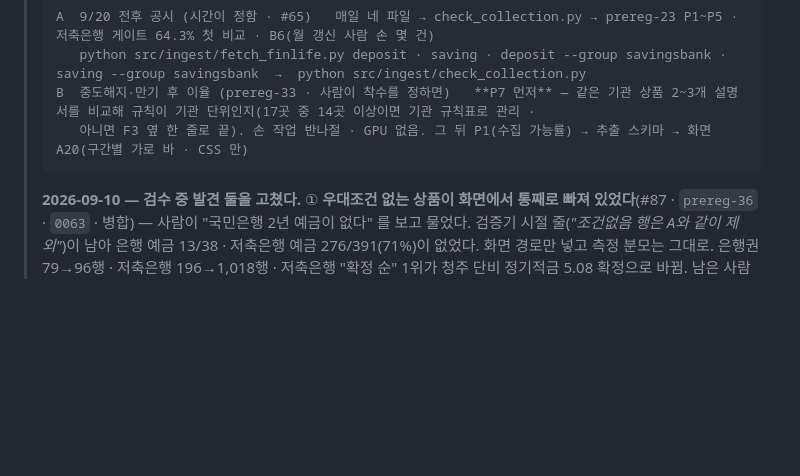
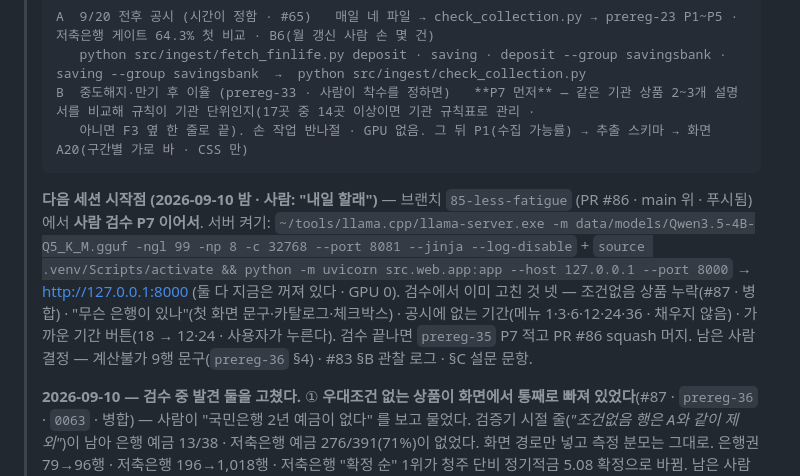
Before and after one commit to hyos0415/fineprint, a Markdown page: START-HERE.md, the part around the change. Rendered like a GitHub page; blank space fills up the shorter version.

Commit message:
docs: START-HERE — 다음 세션 시작점(검수 P7 이어서 · 서버 명령 · 남은 결정)

````diff
--- a/START-HERE.md
+++ b/START-HERE.md
@@ -337,6 +337,12 @@ M3 재측정 — 스코프 걸린 세션(질문 7개)을 사람이 완주했고
 > B  중도해지·만기 후 이율 (prereg-33 · 사람이 착수를 정하면)   **P7 먼저** — 같은 기관 상품 2~3개 설명서를 비교해 규칙이 기관 단위인지(17곳 중 14곳 이상이면 기관 규칙표로 관리 ·
 >    아니면 F3 옆 한 줄로 끝). 손 작업 반나절 · GPU 없음. 그 뒤 P1(수집 가능률) → 추출 스키마 → 화면 A20(구간별 가로 바 · CSS 만)
 > ```
+>
+> **다음 세션 시작점 (2026-09-10 밤 · 사람: "내일 할래")** — 브랜치 `85-less-fatigue` (PR #86 · main 위 · 푸시됨) 에서 **사람 검수 P7 이어서**.
+> 서버 켜기: `~/tools/llama.cpp/llama-server.exe -m data/models/Qwen3.5-4B-Q5_K_M.gguf -ngl 99 -np 8 -c 32768 --port 8081 --jinja --log-disable` +
+> `source .venv/Scripts/activate && python -m uvicorn src.web.app:app --host 127.0.0.1 --port 8000` → http://127.0.0.1:8000 (둘 다 지금은 꺼져 있다 · GPU 0).
+> 검수에서 이미 고친 것 넷 — 조건없음 상품 누락(#87 · 병합) · "무슨 은행이 있나"(첫 화면 문구·카탈로그·체크박스) · 공시에 없는 기간(메뉴 1·3·6·12·24·36 · 채우지 않음) ·
+> 가까운 기간 버튼(18 → 12·24 · 사용자가 누른다). 검수 끝나면 `prereg-35` P7 적고 PR #86 squash 머지. 남은 사람 결정 — 계산불가 9행 문구(`prereg-36` §4) · #83 §B 관찰 로그 · §C 설문 문항.
 >
 > **2026-09-10 — 검수 중 발견 둘을 고쳤다.** ① **우대조건 없는 상품이 화면에서 통째로 빠져 있었다**(#87 · `prereg-36` · `0063` · 병합) — 사람이 "국민은행 2년 예금이 없다" 를
 > 보고 물었다. 검증기 시절 줄(*"조건없음 행은 A와 같이 제외"*)이 남아 은행 예금 13/38 · 저축은행 예금 276/391(71%)이 없었다. 화면 경로만 넣고 측정 분모는 그대로.
````
